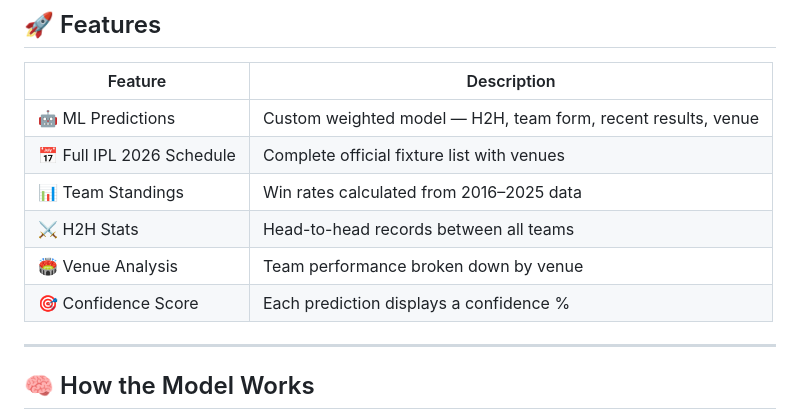
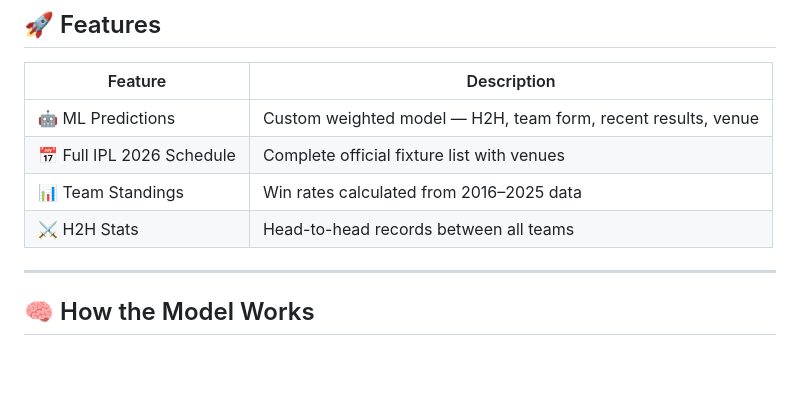
Before and after one commit to dheeraj0677/Ipl-Predictor-, a Markdown page: README.md, the part around the change. Drawn GitHub-style; blank space fills up the shorter version.

Commit message:
Remove venue analysis and confidence score from README
Removed venue analysis and confidence score sections from the README.

```diff
--- a/README.md
+++ b/README.md
@@ -29,8 +29,6 @@ The app features a premium dark-themed UI showing:
 | 📅 Full IPL 2026 Schedule | Complete official fixture list with venues |
 | 📊 Team Standings | Win rates calculated from 2016–2025 data |
 | ⚔️ H2H Stats | Head-to-head records between all teams |
-| 🏟️ Venue Analysis | Team performance broken down by venue |
-| 🎯 Confidence Score | Each prediction displays a confidence % |
 
 ---
 
```
